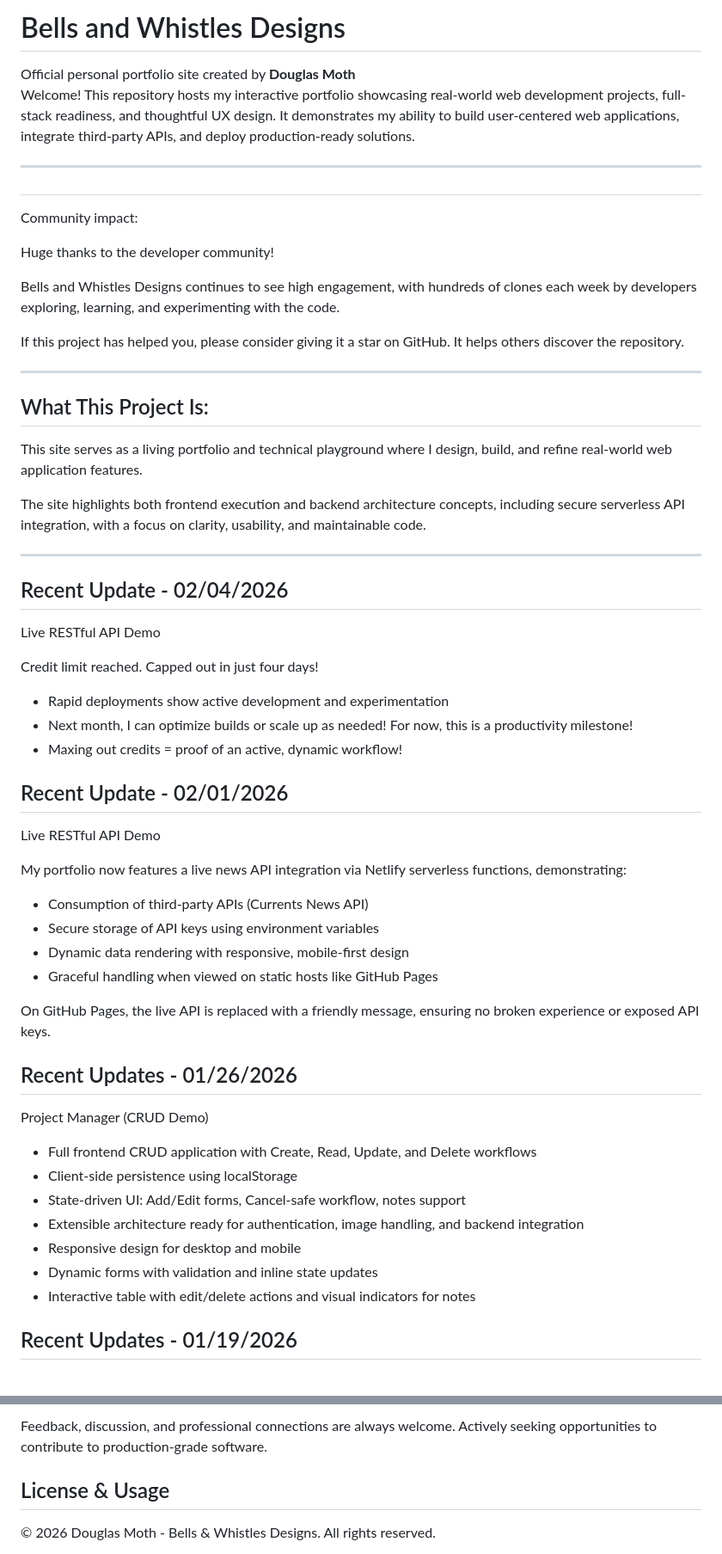
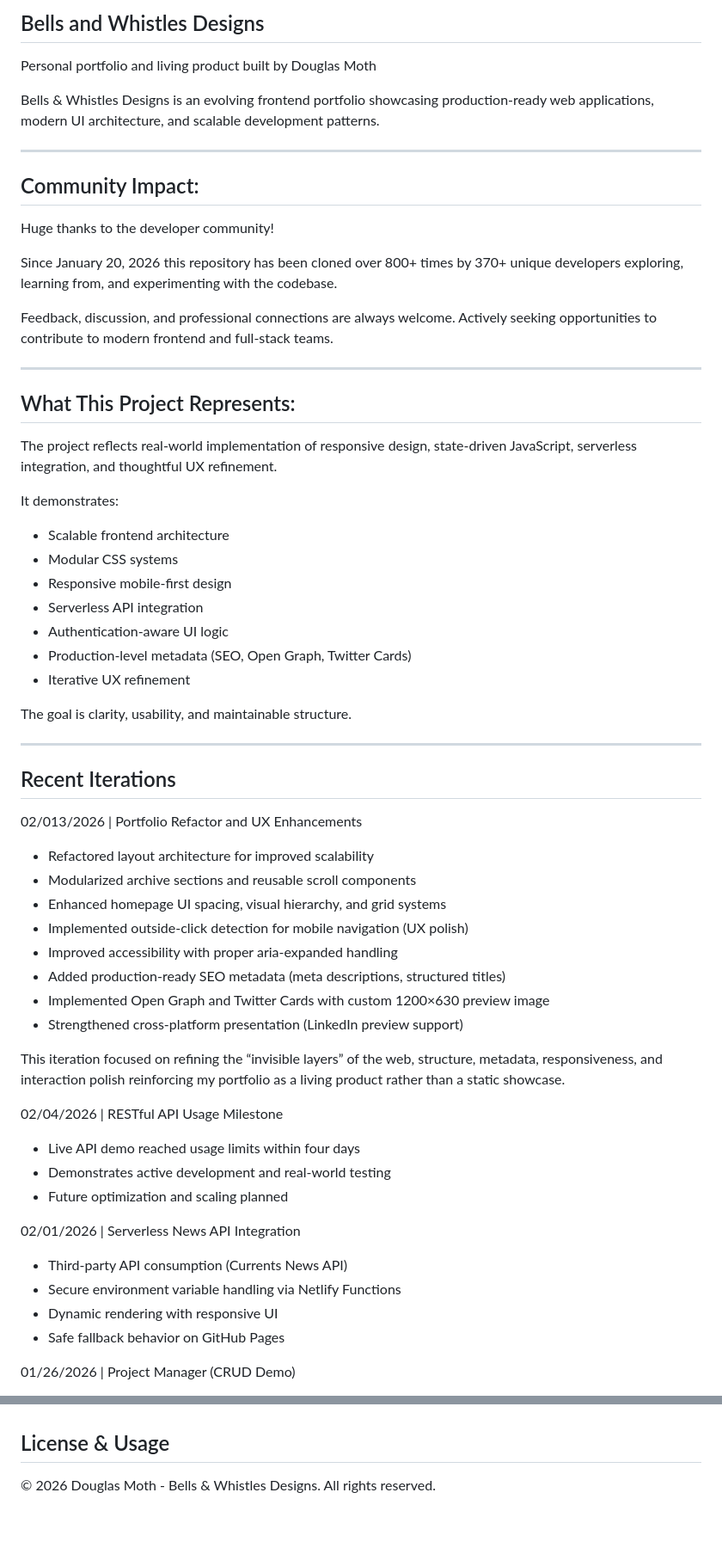
Before and after one commit to bellsandwhistlesdesigns/bellsandwhistlesdesigns.github.io, a Markdown page: README.md, 2 parts joined by grey strips. Shown at 86% size. GitHub-like rendering; blank space fills up the shorter version.

Commit message:
document recent UI/UX refactor, mobile nav improvements, and SEO enhancements

```diff
--- a/README.md
+++ b/README.md
@@ -1,64 +1,68 @@
-# Bells and Whistles Designs
+## Bells and Whistles Designs
 
-Official personal portfolio site created by **Douglas Moth**
-Welcome! This repository hosts my interactive portfolio showcasing real-world web development projects, full-stack readiness, and thoughtful UX design. It demonstrates my ability to build user-centered web applications, integrate third-party APIs, and deploy production-ready solutions.
+Personal portfolio and living product built by Douglas Moth
+
+Bells & Whistles Designs is an evolving frontend portfolio showcasing production-ready web applications, modern UI architecture, and scalable development patterns.
 
 ---
 
-##
-
-Community impact:
+## Community Impact:
 
 Huge thanks to the developer community!
 
-Bells and Whistles Designs continues to see high engagement, with hundreds of clones each week by developers exploring, learning, and experimenting with the code.
+Since January 20, 2026 this repository has been cloned over 800+ times by 370+ unique developers exploring, learning from, and experimenting with the codebase.
 
-If this project has helped you, please consider giving it a star on GitHub. It helps others discover the repository.
+Feedback, discussion, and professional connections are always welcome.
+Actively seeking opportunities to contribute to modern frontend and full-stack teams.
 
 ---
 
-## What This Project Is:
+## What This Project Represents:
 
-This site serves as a living portfolio and technical playground where I design, build, and refine real-world web application features.
+The project reflects real-world implementation of responsive design, state-driven JavaScript, serverless integration, and thoughtful UX refinement.
 
-The site highlights both frontend execution and backend architecture concepts, including secure serverless API integration, with a focus on clarity, usability, and maintainable code.
+It demonstrates:
+
+- Scalable frontend architecture
+- Modular CSS systems
+- Responsive mobile-first design
+- Serverless API integration
+- Authentication-aware UI logic
+- Production-level metadata (SEO, Open Graph, Twitter Cards)
+- Iterative UX refinement
+
+The goal is clarity, usability, and maintainable structure.
 
 ---
 
-## Recent Update - 02/04/2026
+## Recent Iterations
 
-Live RESTful API Demo
+02/013/2026 | Portfolio Refactor and UX Enhancements
 
-Credit limit reached. Capped out in just four days!
-- Rapid deployments show active development and experimentation
-- Next month, I can optimize builds or scale up as needed! For now, this is a productivity milestone!
-- Maxing out credits = proof of an active, dynamic workflow!
+- Refactored layout architecture for improved scalability
+- Modularized archive sections and reusable scroll components
+- Enhanced homepage UI spacing, visual hierarchy, and grid systems
+- Implemented outside-click detection for mobile navigation (UX polish)
+- Improved accessibility with proper aria-expanded handling
+- Added production-ready SEO metadata (meta descriptions, structured titles)
+- Implemented Open Graph and Twitter Cards with custom 1200×630 preview image
+- Strengthened cross-platform presentation (LinkedIn preview support)
 
-## Recent Update - 02/01/2026
+This iteration focused on refining the “invisible layers” of the web, structure, metadata, responsiveness, and interaction polish reinforcing my portfolio as a living product rather than a static showcase.
 
-Live RESTful API Demo
+02/04/2026 | RESTful API Usage Milestone
 
-My portfolio now features a live news API integration via Netlify serverless functions, demonstrating:
+- Live API demo reached usage limits within four days
+- Demonstrates active development and real-world testing
+- Future optimization and scaling planned
 
-- Consumption of third-party APIs (Currents News API)
-- Secure storage of API keys using environment variables
-- Dynamic data rendering with responsive, mobile-first design
-- Graceful handling when viewed on static hosts like GitHub Pages
+02/01/2026 | Serverless News API Integration
 
-On GitHub Pages, the live API is replaced with a friendly message, ensuring no broken experience or exposed API keys.
-
-## Recent Updates - 01/26/2026
-
-Project Manager (CRUD Demo)
-
-- Full frontend CRUD application with Create, Read, Update, and Delete workflows
-- Client-side persistence using localStorage
-- State-driven UI: Add/Edit forms, Cancel-safe workflow, notes support
-- Extensible architecture ready for authentication, image handling, and backend integration
-- Responsive design for desktop and mobile
-- Dynamic forms with validation and inline state updates
-- Interactive table with edit/delete actions and visual indicators for notes
+- Third-party API consumption (Currents News API)
+- Secure environment variable handling via Netlify Functions
+- Dynamic rendering with responsive UI
+- Safe fallback behavior on GitHub Pages
 
 
-## Recent Updates - 01/19/2026
+01/26/2026 | Project Manager (CRUD Demo)
 
@@ -141,6 +137,4 @@ It reflects ongoing learning, iteration, and refinement of both frontend and bac
 
-Feedback, discussion, and professional connections are always welcome.
-Actively seeking opportunities to contribute to production-grade software.
 
 ## License & Usage
 
```
Also changed, not shown: other parts of README.md (+30 -38 lines).
